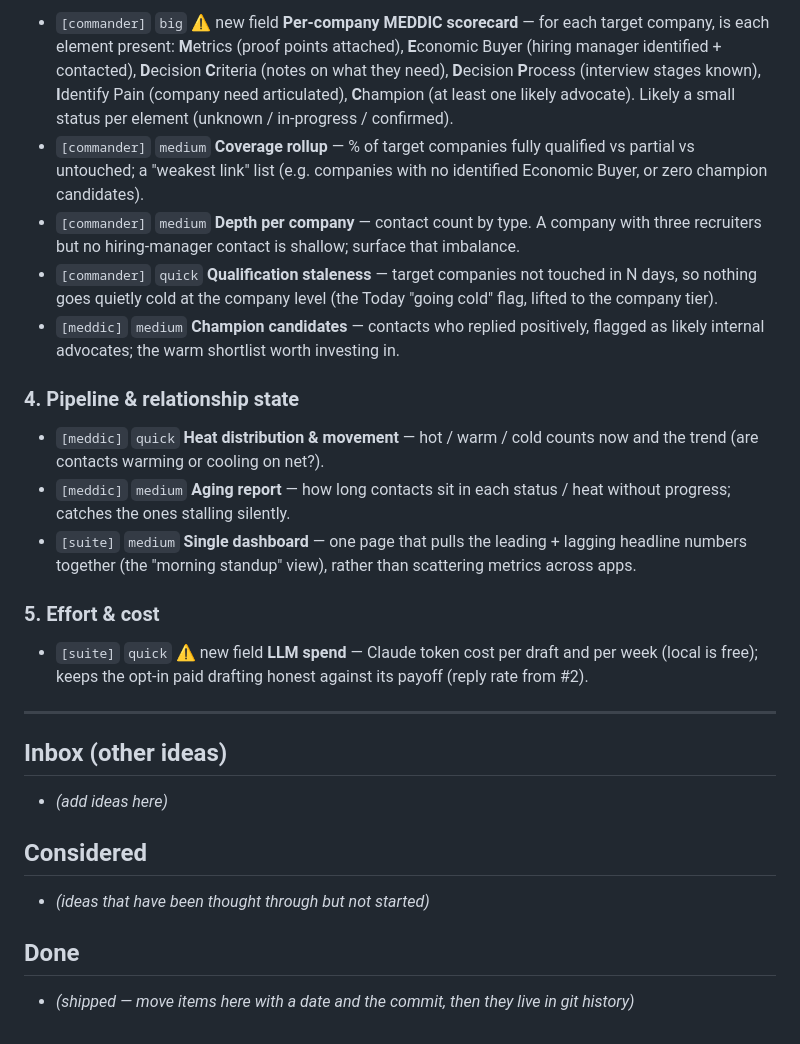
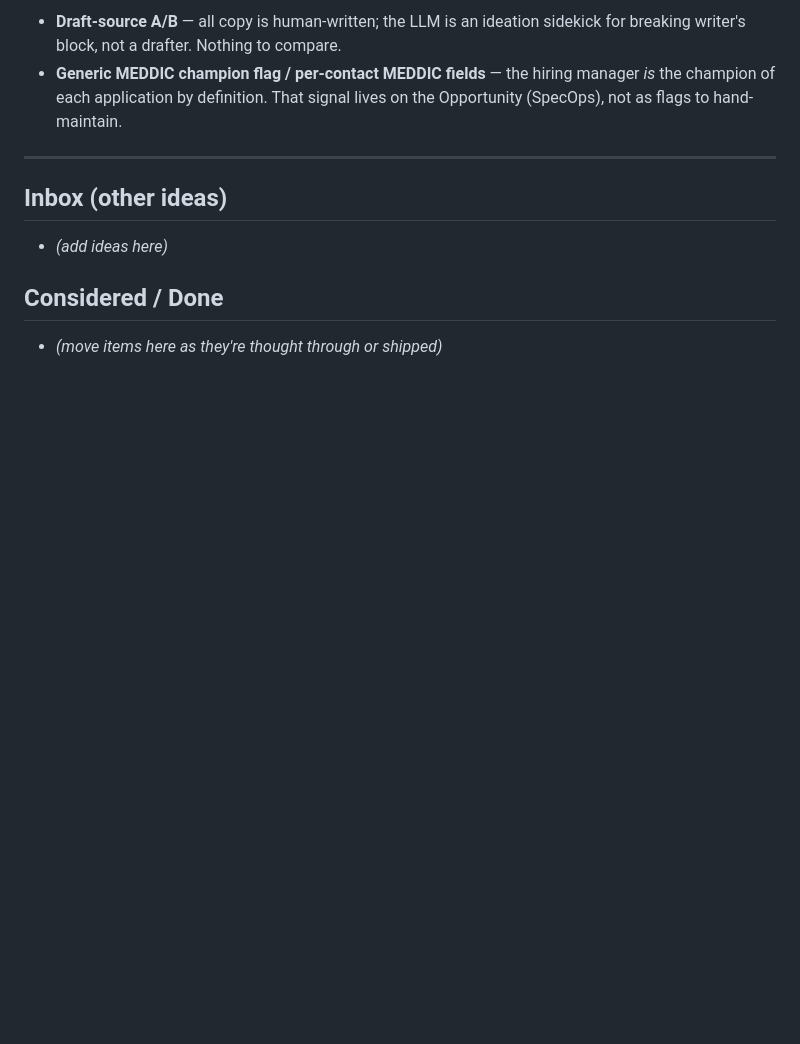
Before and after one commit to DOUGSKEEZ/ambition, a Markdown page: engineer/engineer-plan.md, the part around one of its changes. Drawn GitHub-style; blank space fills up the shorter version.

```diff
--- a/engineer/engineer-plan.md
+++ b/engineer/engineer-plan.md
@@ -53,31 +63,8 @@ The point: am I *qualifying* each target company, or just collecting names? This
 
-- `[commander]` `big` ⚠ new field **Per-company MEDDIC scorecard** — for each target company, is each element
-  present: **M**etrics (proof points attached), **E**conomic Buyer (hiring manager identified + contacted),
-  **D**ecision **C**riteria (notes on what they need), **D**ecision **P**rocess (interview stages known),
-  **I**dentify Pain (company need articulated), **C**hampion (at least one likely advocate). Likely a small
-  status per element (unknown / in-progress / confirmed).
-- `[commander]` `medium` **Coverage rollup** — % of target companies fully qualified vs partial vs untouched;
-  a "weakest link" list (e.g. companies with no identified Economic Buyer, or zero champion candidates).
-- `[commander]` `medium` **Depth per company** — contact count by type. A company with three recruiters but
-  no hiring-manager contact is shallow; surface that imbalance.
-- `[commander]` `quick` **Qualification staleness** — target companies not touched in N days, so nothing
-  goes quietly cold at the company level (the Today "going cold" flag, lifted to the company tier).
-- `[meddic]` `medium` **Champion candidates** — contacts who replied positively, flagged as likely internal
-  advocates; the warm shortlist worth investing in.
-
-### 4. Pipeline & relationship state
-
-- `[meddic]` `quick` **Heat distribution & movement** — hot / warm / cold counts now and the trend (are
-  contacts warming or cooling on net?).
-- `[meddic]` `medium` **Aging report** — how long contacts sit in each status / heat without progress;
-  catches the ones stalling silently.
-- `[suite]` `medium` **Single dashboard** — one page that pulls the leading + lagging headline numbers
-  together (the "morning standup" view), rather than scattering metrics across apps.
-
-### 5. Effort & cost
-
-- `[suite]` `quick` ⚠ new field **LLM spend** — Claude token cost per draft and per week (local is free);
-  keeps the opt-in paid drafting honest against its payoff (reply rate from #2).
+- **Draft-source A/B** — all copy is human-written; the LLM is an ideation sidekick for breaking writer's
+  block, not a drafter. Nothing to compare.
+- **Generic MEDDIC champion flag / per-contact MEDDIC fields** — the hiring manager *is* the champion of each
+  application by definition. That signal lives on the Opportunity (SpecOps), not as flags to hand-maintain.
 
 ---
 
@@ -85,10 +72,6 @@ The point: am I *qualifying* each target company, or just collecting names? This
 
 - _(add ideas here)_
 
-## Considered
+## Considered / Done
 
-- _(ideas that have been thought through but not started)_
-
-## Done
-
-- _(shipped — move items here with a date and the commit, then they live in git history)_
+- _(move items here as they're thought through or shipped)_
```
Also changed, not shown: other parts of engineer/engineer-plan.md (+50 -40 lines), README.md (+9 -3 lines), specops/specops-plan.md (added, +53 -0 lines).
